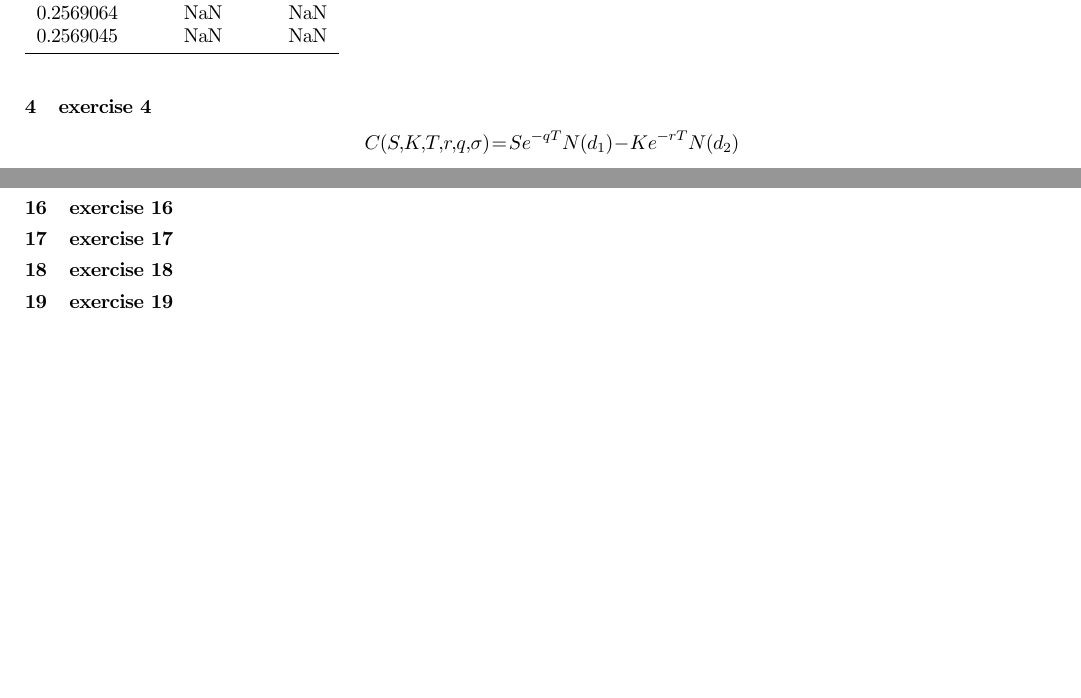
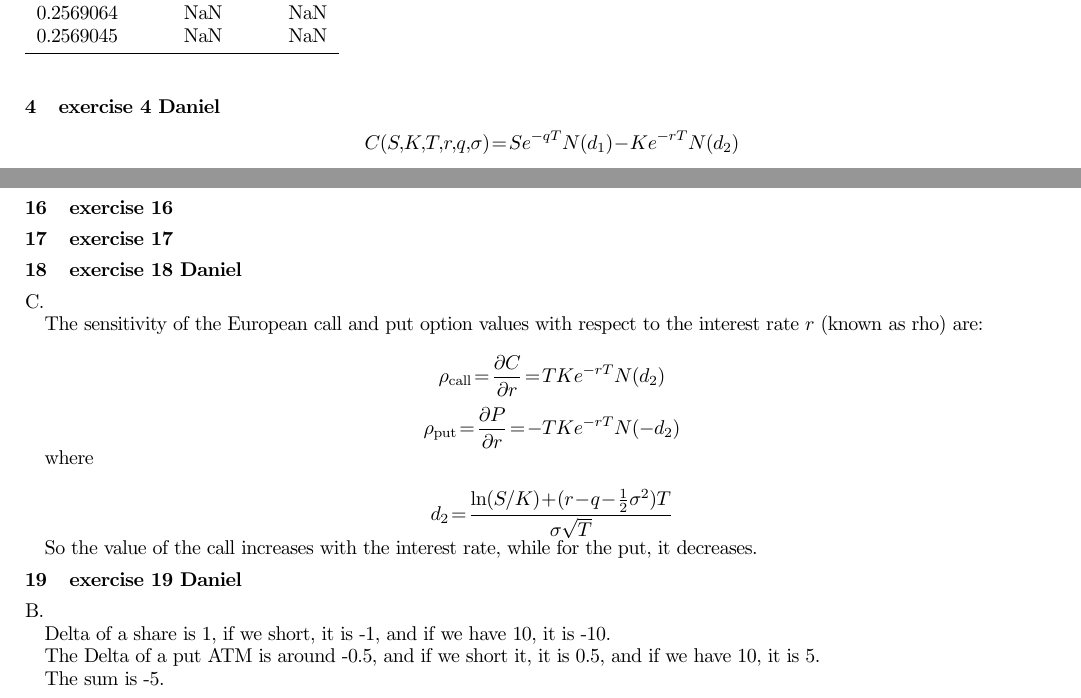
Before and after one commit to danieltuzes/Baruch_preMFE, a LaTeX problem sheet (ACDE/HW4/HW4ACDE_group1.tex): two parts of pages 3 and 4 of 4, joined at a grey line, cut so that both start at the same text, the shorter picture padded with empty space. Compiled offline with pdfLaTeX.

Commit message:
add 18, 19

```diff
--- a/ACDE/HW4/HW4ACDE_group1.tex
+++ b/ACDE/HW4/HW4ACDE_group1.tex
@@ -151,7 +151,7 @@ The secant method converges to approximately \( \sigma \approx 0.280090 \)
 after four iterations, starting from \( \sigma = 0.5 \) based on table \ref{tab:secant_results},
 which is consistent with the Newton-Raphson method results.
 
-\section{exercise 4}
+\section{exercise 4 Daniel}
 % Black-Scholes Call Price with Continuous Dividend Yield
 \[
     C(S, K, T, r, q, \sigma) = S e^{-qT} N(d_1) - K e^{-rT} N(d_2)
@@ -238,7 +238,33 @@ Impressive!
 \section{exercise 15}
 \section{exercise 16}
 \section{exercise 17}
-\section{exercise 18}
-\section{exercise 19}
+\section{exercise 18 Daniel}
+C.
 
+The sensitivity of the European call and put option values with respect to the interest rate \( r \) (known as rho) are:
+
+\[
+    \rho_{\text{call}} = \frac{\partial C}{\partial r} = T K e^{-rT} N(d_2)
+\]
+
+\[
+    \rho_{\text{put}} = \frac{\partial P}{\partial r} = -T K e^{-rT} N(-d_2)
+\]
+
+where
+
+\[
+    d_2 = \frac{\ln(S/K) + (r - q - \tfrac{1}{2} \sigma^2) T}{\sigma \sqrt{T}}
+\]
+
+So the value of the call increases with the interest rate, while for the put, it decreases.
+
+\section{exercise 19 Daniel}
+B.
+
+Delta of a share is 1, if we short, it is -1, and if we have 10, it is -10.
+
+The Delta of a put ATM is around -0.5, and if we short it, it is 0.5, and if we have 10, it is 5.
+
+The sum is -5.
 \end{document}
```
Also changed, not shown: ACDE/HW4/HW4ACDE_group1.tex (4 more changed lines).
